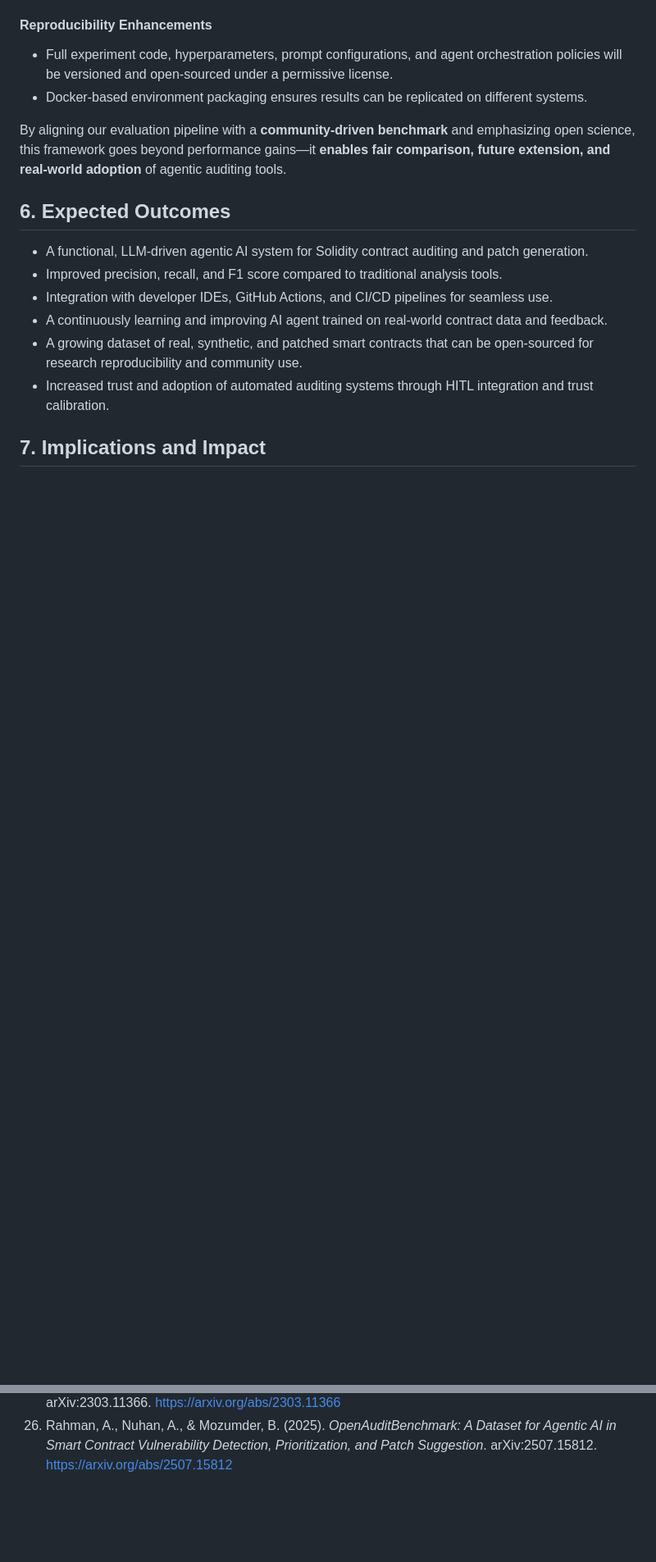
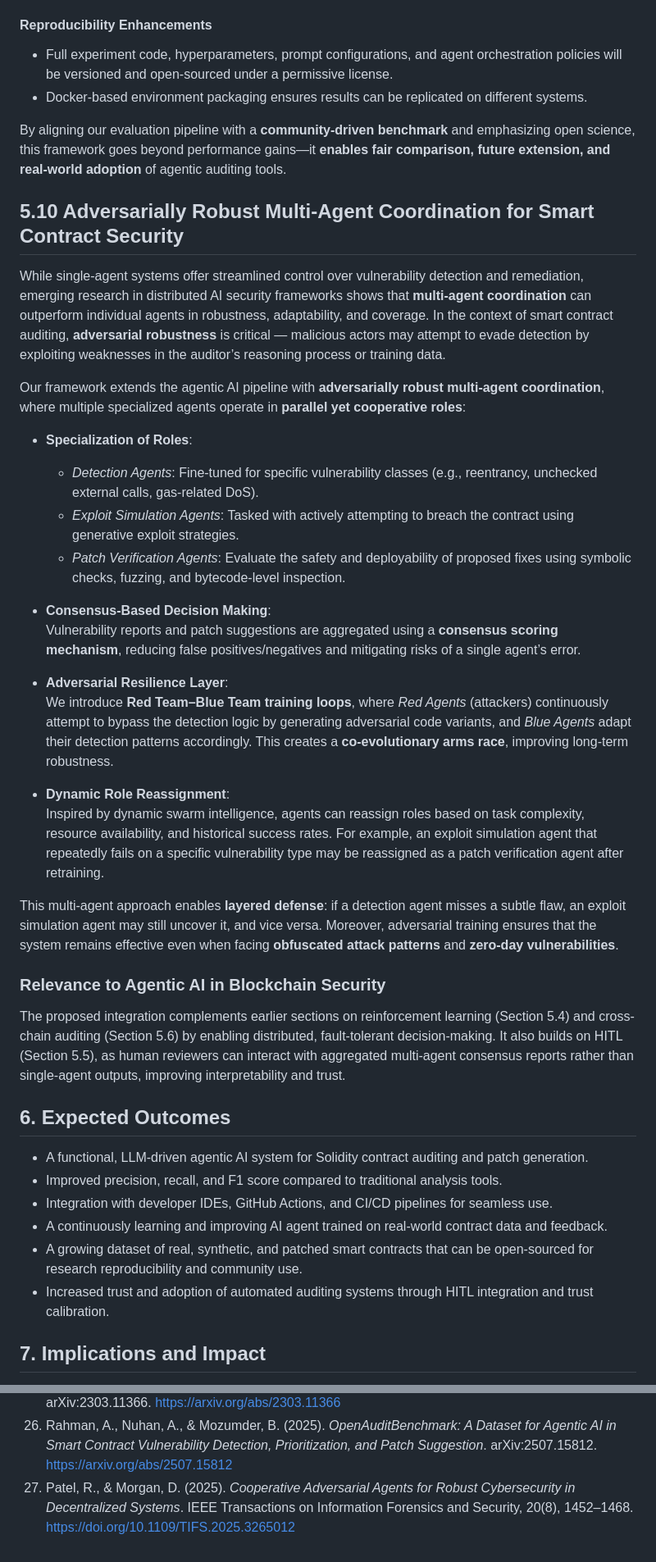
Before and after one commit to diego-noah/agent, a Markdown page: Paper/research/research-proposal.md, 2 parts joined by grey strips. Shown at 82% size. GitHub-like rendering; blank space fills up the shorter version.

Commit message:
added Sectiona on dversarially robust multi-agent coordination for smart contract security (#27)

```diff
--- a/Paper/research/research-proposal.md
+++ b/Paper/research/research-proposal.md
@@ -175,6 +175,30 @@ To ensure the **reproducibility** and **benchmarkability** of our agentic AI fra
 
 By aligning our evaluation pipeline with a **community-driven benchmark** and emphasizing open science, this framework goes beyond performance gains—it **enables fair comparison, future extension, and real-world adoption** of agentic auditing tools.
 
+## 5.10 Adversarially Robust Multi-Agent Coordination for Smart Contract Security
+
+While single-agent systems offer streamlined control over vulnerability detection and remediation, emerging research in distributed AI security frameworks shows that **multi-agent coordination** can outperform individual agents in robustness, adaptability, and coverage. In the context of smart contract auditing, **adversarial robustness** is critical — malicious actors may attempt to evade detection by exploiting weaknesses in the auditor’s reasoning process or training data.
+
+Our framework extends the agentic AI pipeline with **adversarially robust multi-agent coordination**, where multiple specialized agents operate in **parallel yet cooperative roles**:
+
+- **Specialization of Roles**:
+  - *Detection Agents*: Fine-tuned for specific vulnerability classes (e.g., reentrancy, unchecked external calls, gas-related DoS).
+  - *Exploit Simulation Agents*: Tasked with actively attempting to breach the contract using generative exploit strategies.
+  - *Patch Verification Agents*: Evaluate the safety and deployability of proposed fixes using symbolic checks, fuzzing, and bytecode-level inspection.
+
+- **Consensus-Based Decision Making**:
+  Vulnerability reports and patch suggestions are aggregated using a **consensus scoring mechanism**, reducing false positives/negatives and mitigating risks of a single agent’s error.
+
+- **Adversarial Resilience Layer**:
+  We introduce **Red Team–Blue Team training loops**, where *Red Agents* (attackers) continuously attempt to bypass the detection logic by generating adversarial code variants, and *Blue Agents* adapt their detection patterns accordingly. This creates a **co-evolutionary arms race**, improving long-term robustness.
+
+- **Dynamic Role Reassignment**:
+  Inspired by dynamic swarm intelligence, agents can reassign roles based on task complexity, resource availability, and historical success rates. For example, an exploit simulation agent that repeatedly fails on a specific vulnerability type may be reassigned as a patch verification agent after retraining.
+
+This multi-agent approach enables **layered defense**: if a detection agent misses a subtle flaw, an exploit simulation agent may still uncover it, and vice versa. Moreover, adversarial training ensures that the system remains effective even when facing **obfuscated attack patterns** and **zero-day vulnerabilities**.
+
+### Relevance to Agentic AI in Blockchain Security
+The proposed integration complements earlier sections on reinforcement learning (Section 5.4) and cross-chain auditing (Section 5.6) by enabling distributed, fault-tolerant decision-making. It also builds on HITL (Section 5.5), as human reviewers can interact with aggregated multi-agent consensus reports rather than single-agent outputs, improving interpretability and trust.
 
 
 ## 6. Expected Outcomes
@@ -225,3 +249,4 @@ This proposal tackles a major gap in smart contract security: the lack of a full
 24. Rahimi, S., Zhang, Y., & Dutta, S. (2024). *ExpliSmart: Interpretable and Trustworthy Vulnerability Explanations for Smart Contract Analysis*. In Proceedings of the USENIX Security Symposium. https://arxiv.org/abs/2402.08765
 25. Shinn, N., Lin, Z., & Tan, C. (2023). *Reflexion: Language Agents with Verbal Reinforcement Learning*. arXiv:2303.11366. https://arxiv.org/abs/2303.11366
 26. Rahman, A., Nuhan, A., & Mozumder, B. (2025). *OpenAuditBenchmark: A Dataset for Agentic AI in Smart Contract Vulnerability Detection, Prioritization, and Patch Suggestion*. arXiv:2507.15812. https://arxiv.org/abs/2507.15812
+27. Patel, R., & Morgan, D. (2025). *Cooperative Adversarial Agents for Robust Cybersecurity in Decentralized Systems*. IEEE Transactions on Information Forensics and Security, 20(8), 1452–1468. https://doi.org/10.1109/TIFS.2025.3265012
```
